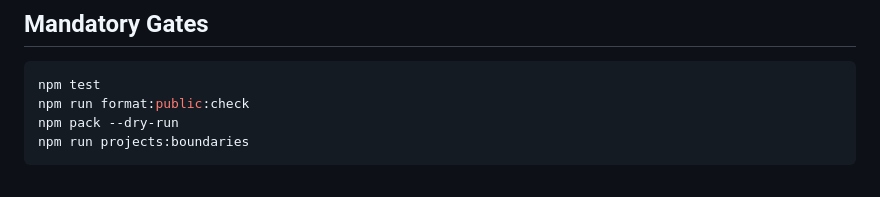
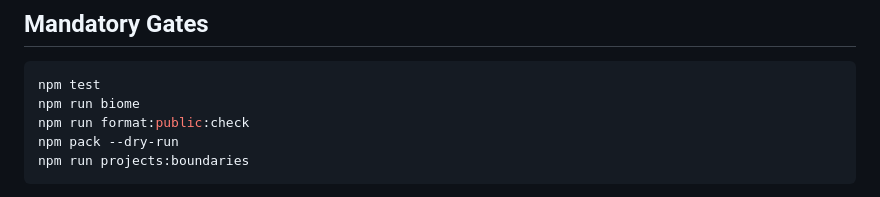
Before and after one commit to LCV-Ideas-Software/ultrabrain-mcp, a Markdown page: AGENTS.md, the part around the change. Drawn GitHub-style.

Commit message:
fix: Mandatory Gates listam todos os comandos que o CI executa
Um review mostrou que os Mandatory Gates omitiam comandos que o CI deste
repositorio realmente executa — no admin-app, `npm run biome` e
`npm run test:admin-motor`, ambos rodados por format-public.yml. Um agente
seguindo o documento declarava conclusao sem ter passado por gates
obrigatorios, que e exatamente o contrario do que a lista existe para fazer.

Varri os dez repositorios comparando os `run: npm ...` de cada workflow com a
lista, e a lista passa a conter todos os comandos que o CI executa, mais o
verificador do invariante. Onde o CI nao roda um comando, ele nao entra —
a lista continua verdadeira em vez de aspiracional.

Co-Authored-By: Claude Fable 5 <noreply@anthropic.com>

````diff
--- a/AGENTS.md
+++ b/AGENTS.md
@@ -22,6 +22,7 @@ prefix. Do not add legacy third-party tool names as public aliases.
 
 ```bash
 npm test
+npm run biome
 npm run format:public:check
 npm pack --dry-run
 npm run projects:boundaries
````
